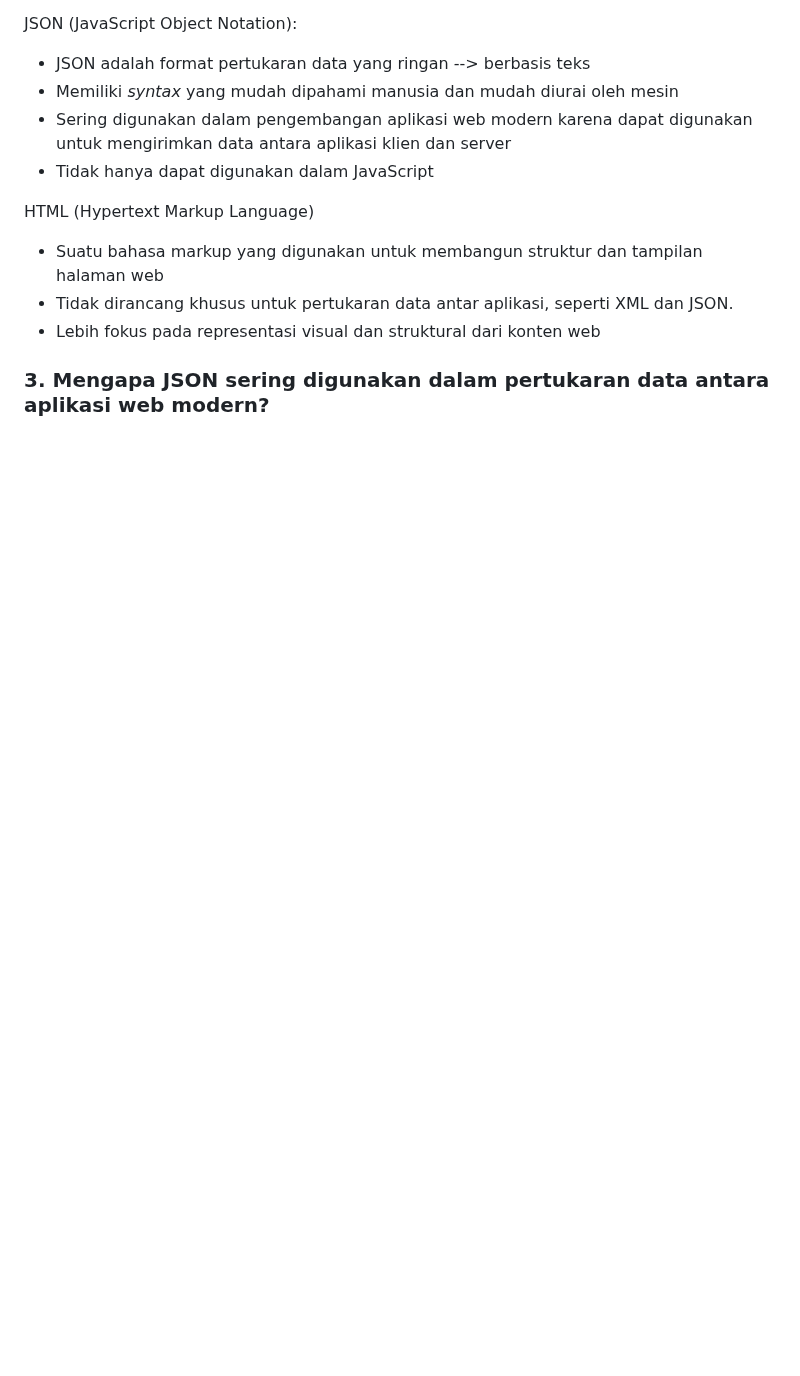
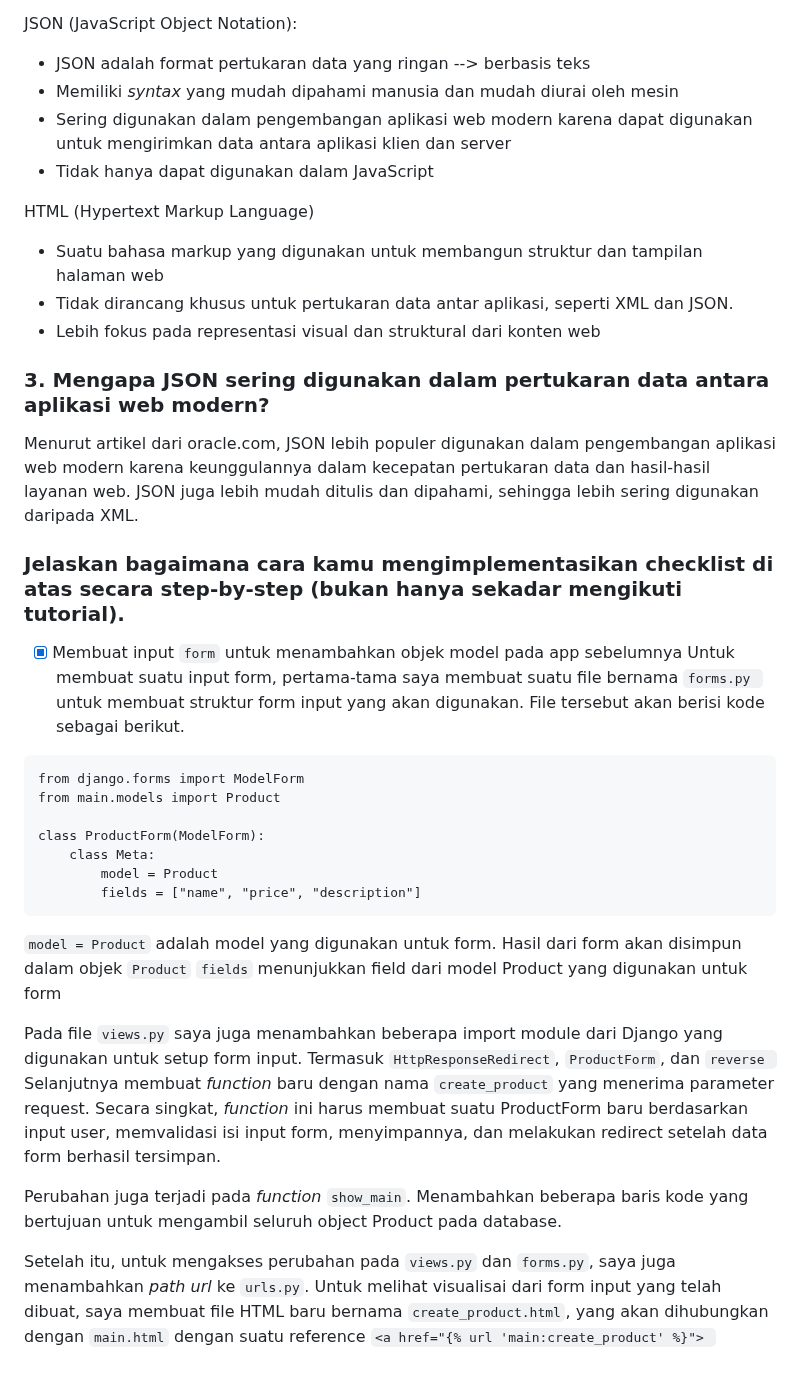
Before and after one commit to aaronmlin/rsml, a Markdown page: README.md, the part around the change. GitHub-like rendering; blank space fills up the shorter version.

````diff
--- a/README.md
+++ b/README.md
@@ -71,3 +71,28 @@ HTML (Hypertext Markup Language)
 - Lebih fokus pada representasi visual dan struktural dari konten web
 
 ### 3. Mengapa JSON sering digunakan dalam pertukaran data antara aplikasi web modern? ###
+Menurut artikel dari oracle.com, JSON lebih populer digunakan dalam pengembangan aplikasi web modern karena keunggulannya dalam kecepatan pertukaran data dan hasil-hasil layanan web. JSON juga lebih mudah ditulis dan dipahami, sehingga lebih sering digunakan daripada XML.
+
+### Jelaskan bagaimana cara kamu mengimplementasikan checklist di atas secara step-by-step (bukan hanya sekadar mengikuti tutorial). ###
+
+- [x] Membuat input `form` untuk menambahkan objek model pada app sebelumnya
+Untuk membuat suatu input form, pertama-tama saya membuat suatu file bernama `forms.py ` untuk membuat struktur form input yang akan digunakan. File tersebut akan berisi kode sebagai berikut.
+
+```
+from django.forms import ModelForm
+from main.models import Product
+
+class ProductForm(ModelForm):
+    class Meta:
+        model = Product
+        fields = ["name", "price", "description"]
+```
+`model = Product` adalah model yang digunakan untuk form. Hasil dari form akan disimpun dalam objek `Product`
+`fields` menunjukkan field dari model Product yang digunakan untuk form
+
+Pada file `views.py` saya juga menambahkan beberapa import module dari Django yang digunakan untuk setup form input. Termasuk   `HttpResponseRedirect`,  `ProductForm`, dan `reverse `
+Selanjutnya membuat _function_ baru dengan nama `create_product` yang menerima parameter request. Secara singkat, _function_ ini harus membuat suatu ProductForm baru berdasarkan input user, memvalidasi isi input form, menyimpannya, dan melakukan redirect setelah data form berhasil tersimpan.
+
+Perubahan juga terjadi pada _function_ `show_main`. Menambahkan beberapa baris kode yang bertujuan untuk mengambil seluruh object Product pada database.
+
+Setelah itu, untuk mengakses perubahan pada `views.py` dan `forms.py`, saya juga  menambahkan _path url_ ke `urls.py`. Untuk melihat visualisai dari form input yang telah dibuat, saya membuat file HTML baru bernama `create_product.html`, yang akan dihubungkan dengan `main.html` dengan suatu reference `<a href="{% url 'main:create_product' %}"> `
````
